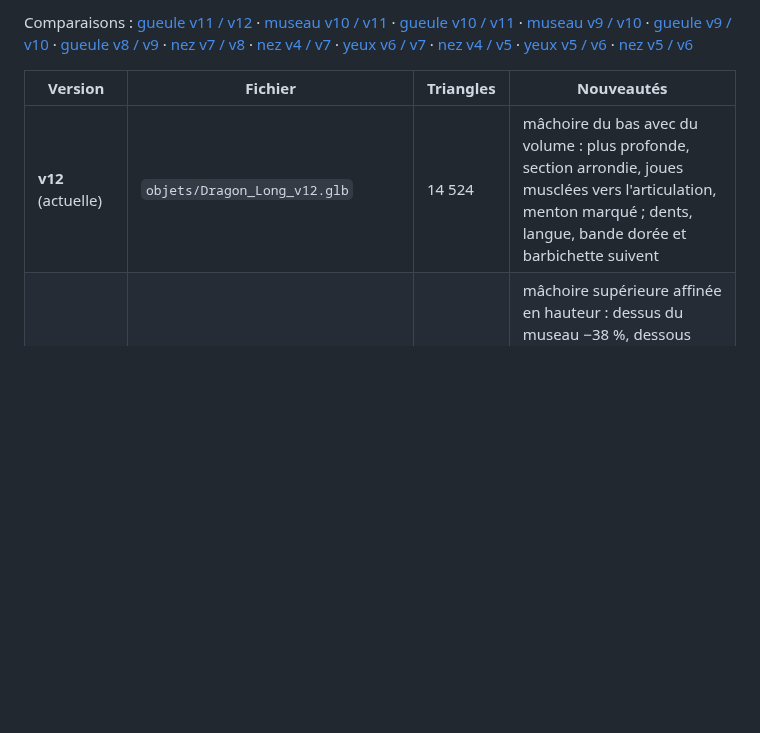
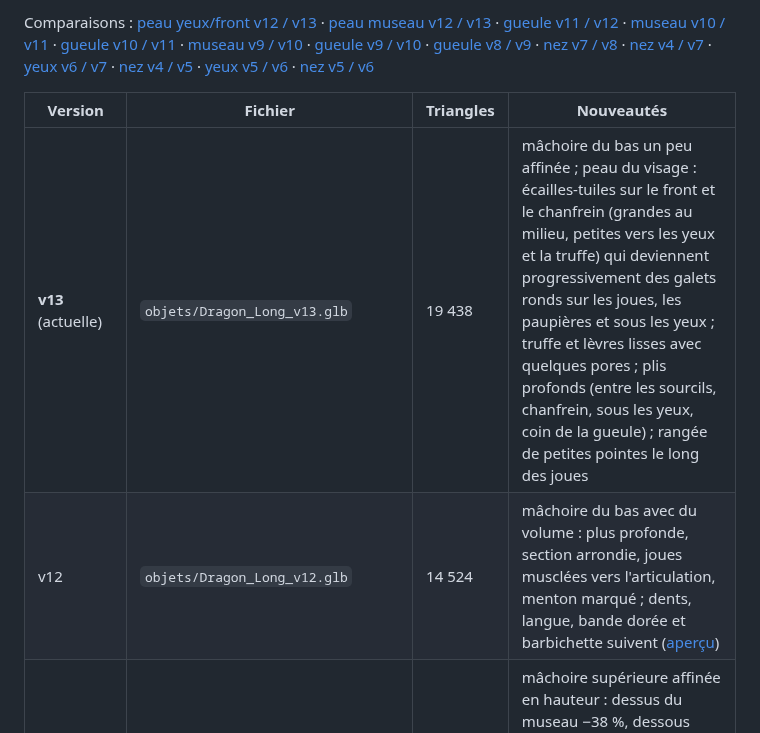
Before and after one commit to maireaidan-droid/modelisation, a Markdown page: dragon-long/README.md, the part around one of its changes. Rendered like a GitHub page; blank space fills up the shorter version.

```diff
--- a/dragon-long/README.md
+++ b/dragon-long/README.md
@@ -7,9 +7,10 @@ ventre doré, crinière et épines rouges, cornes en bois de cerf, moustaches, 4
 
-Comparaisons : [gueule v11 / v12](comparaison-gueule-Dragon_Long_v11-Dragon_Long_v12.png) · [museau v10 / v11](comparaison-nez-Dragon_Long_v10-Dragon_Long_v11.png) · [gueule v10 / v11](comparaison-gueule-Dragon_Long_v10-Dragon_Long_v11.png) · [museau v9 / v10](comparaison-nez-Dragon_Long_v9-Dragon_Long_v10.png) · [gueule v9 / v10](comparaison-gueule-Dragon_Long_v9-Dragon_Long_v10.png) · [gueule v8 / v9](comparaison-gueule-Dragon_Long_v8-Dragon_Long_v9.png) · [nez v7 / v8](comparaison-nez-Dragon_Long_v7-Dragon_Long_v8.png) · [nez v4 / v7](comparaison-nez-Dragon_Long_v4-Dragon_Long_v7.png) · [yeux v6 / v7](comparaison-yeux-Dragon_Long_v6-Dragon_Long_v7.png) · [nez v4 / v5](comparaison-nez-Dragon_Long_v4-Dragon_Long_v5.png) · [yeux v5 / v6](comparaison-yeux-Dragon_Long_v5-Dragon_Long_v6.png) · [nez v5 / v6](comparaison-nez-Dragon_Long_v5-Dragon_Long_v6.png)
+Comparaisons : [peau yeux/front v12 / v13](comparaison-yeux-Dragon_Long_v12-Dragon_Long_v13.png) · [peau museau v12 / v13](comparaison-nez-Dragon_Long_v12-Dragon_Long_v13.png) · [gueule v11 / v12](comparaison-gueule-Dragon_Long_v11-Dragon_Long_v12.png) · [museau v10 / v11](comparaison-nez-Dragon_Long_v10-Dragon_Long_v11.png) · [gueule v10 / v11](comparaison-gueule-Dragon_Long_v10-Dragon_Long_v11.png) · [museau v9 / v10](comparaison-nez-Dragon_Long_v9-Dragon_Long_v10.png) · [gueule v9 / v10](comparaison-gueule-Dragon_Long_v9-Dragon_Long_v10.png) · [gueule v8 / v9](comparaison-gueule-Dragon_Long_v8-Dragon_Long_v9.png) · [nez v7 / v8](comparaison-nez-Dragon_Long_v7-Dragon_Long_v8.png) · [nez v4 / v7](comparaison-nez-Dragon_Long_v4-Dragon_Long_v7.png) · [yeux v6 / v7](comparaison-yeux-Dragon_Long_v6-Dragon_Long_v7.png) · [nez v4 / v5](comparaison-nez-Dragon_Long_v4-Dragon_Long_v5.png) · [yeux v5 / v6](comparaison-yeux-Dragon_Long_v5-Dragon_Long_v6.png) · [nez v5 / v6](comparaison-nez-Dragon_Long_v5-Dragon_Long_v6.png)
 
 | Version | Fichier | Triangles | Nouveautés |
 |---|---|---|---|
-| **v12** (actuelle) | `objets/Dragon_Long_v12.glb` | 14 524 | mâchoire du bas avec du volume : plus profonde, section arrondie, joues musclées vers l'articulation, menton marqué ; dents, langue, bande dorée et barbichette suivent |
+| **v13** (actuelle) | `objets/Dragon_Long_v13.glb` | 19 438 | mâchoire du bas un peu affinée ; peau du visage : écailles-tuiles sur le front et le chanfrein (grandes au milieu, petites vers les yeux et la truffe) qui deviennent progressivement des galets ronds sur les joues, les paupières et sous les yeux ; truffe et lèvres lisses avec quelques pores ; plis profonds (entre les sourcils, chanfrein, sous les yeux, coin de la gueule) ; rangée de petites pointes le long des joues |
+| v12 | `objets/Dragon_Long_v12.glb` | 14 524 | mâchoire du bas avec du volume : plus profonde, section arrondie, joues musclées vers l'articulation, menton marqué ; dents, langue, bande dorée et barbichette suivent ([aperçu](apercu-Dragon_Long_v12.png)) |
 | v11 | `objets/Dragon_Long_v11.glb` | 14 364 | mâchoire supérieure affinée en hauteur : dessus du museau −38 %, dessous remonté de 22 % ; lèvres, racines des dents et moustaches suivent (`MUZZLE_H`, `MUZZLE_HB`) ([aperçu](apercu-Dragon_Long_v11.png)) |
 | v10 | `objets/Dragon_Long_v10.glb` | 14 364 | museau affiné : −26 % en largeur et −20 % en hauteur par le dessus, avec une transition douce après les yeux ; mâchoire, lèvres, dents, langue et départ des moustaches suivent (réglable avec `MUZZLE_W` et `MUZZLE_H`) ([aperçu](apercu-Dragon_Long_v10.png)) |
 | v9 | `objets/Dragon_Long_v9.glb` | 14 364 | intérieur de la gueule (gorge sombre, palais à bourrelets, plancher), langue fendue, dentition acérée : dents fines à 3 arêtes recourbées vers la gorge, longues et courtes en alternance, crocs en poignard en haut et en bas, incisives pointues ([aperçu](apercu-Dragon_Long_v9.png)) |
```
Also changed, not shown: other parts of dragon-long/README.md (+1 -1 lines), dragon-long/PROMPT-SESSION-LOCALE.md (+9 -9 lines), dragon-long/comparaison-nez-Dragon_Long_v12-Dragon_Long_v13.png (added), 8 other files.
